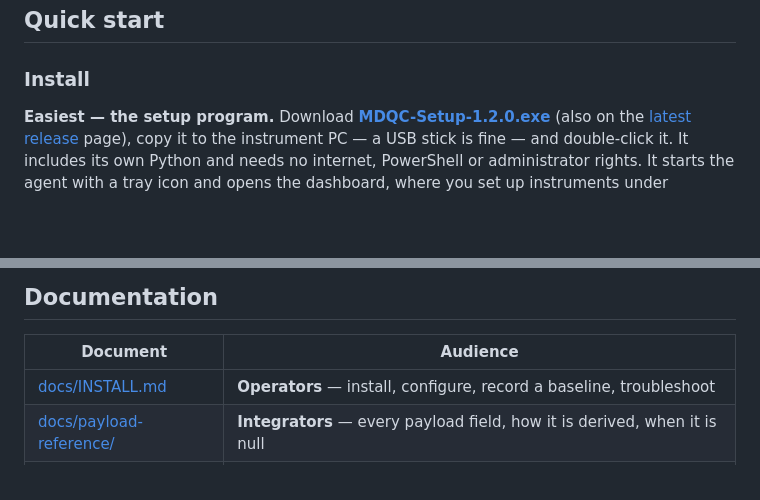
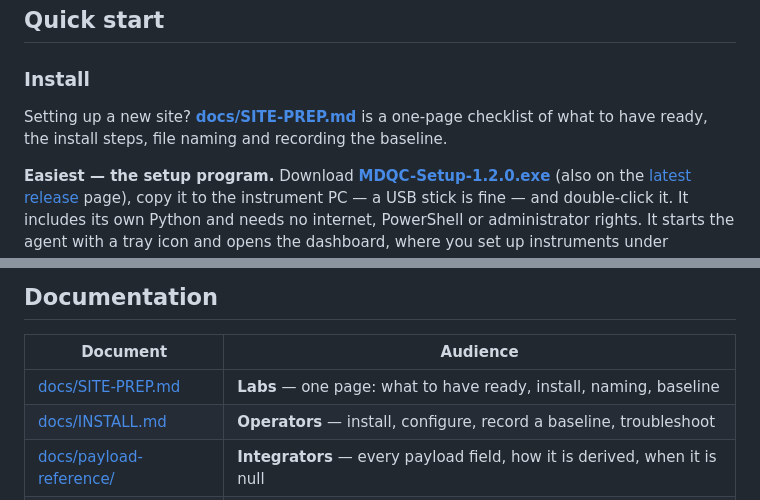
Before and after one commit to MassDynamics/md-qc, a Markdown page: README.md, 2 parts joined by grey strips. Rendered like a GitHub page; blank space fills up the shorter version.

Commit message:
Docs: one-page site preparation guide, linked from the README
Also brings INSTALL.md's naming and baseline sections up to SSCBASE.

Co-Authored-By: Claude Opus 5.5 <noreply@anthropic.com>

```diff
--- a/README.md
+++ b/README.md
@@ -44,6 +44,10 @@ core monitoring loop.
 ## Quick start
 
 ### Install
+
+Setting up a new site? **[docs/SITE-PREP.md](./docs/SITE-PREP.md)** is a
+one-page checklist of what to have ready, the install steps, file naming and
+recording the baseline.
 
 **Easiest — the setup program.** Download
 **[MDQC-Setup-1.2.0.exe](https://github.com/MassDynamics/md-qc/releases/download/v1.2.0/MDQC-Setup-1.2.0.exe)**
@@ -185,6 +189,7 @@ raw files in a watch path use the same Skyline template.
 
 | Document | Audience |
 |---|---|
+| [docs/SITE-PREP.md](./docs/SITE-PREP.md) | **Labs** — one page: what to have ready, install, naming, baseline |
 | [docs/INSTALL.md](./docs/INSTALL.md) | **Operators** — install, configure, record a baseline, troubleshoot |
 | [docs/payload-reference/](./docs/payload-reference/index.html) | **Integrators** — every payload field, how it is derived, when it is null |
 | [docs/examples/](./docs/examples) | **Integrators** — nine sample payloads covering healthy, warn, fail, blank and failed-extraction runs |
```
Also changed, not shown: docs/INSTALL.md (+8 -7 lines), docs/SITE-PREP.md (added, +76 -0 lines).
